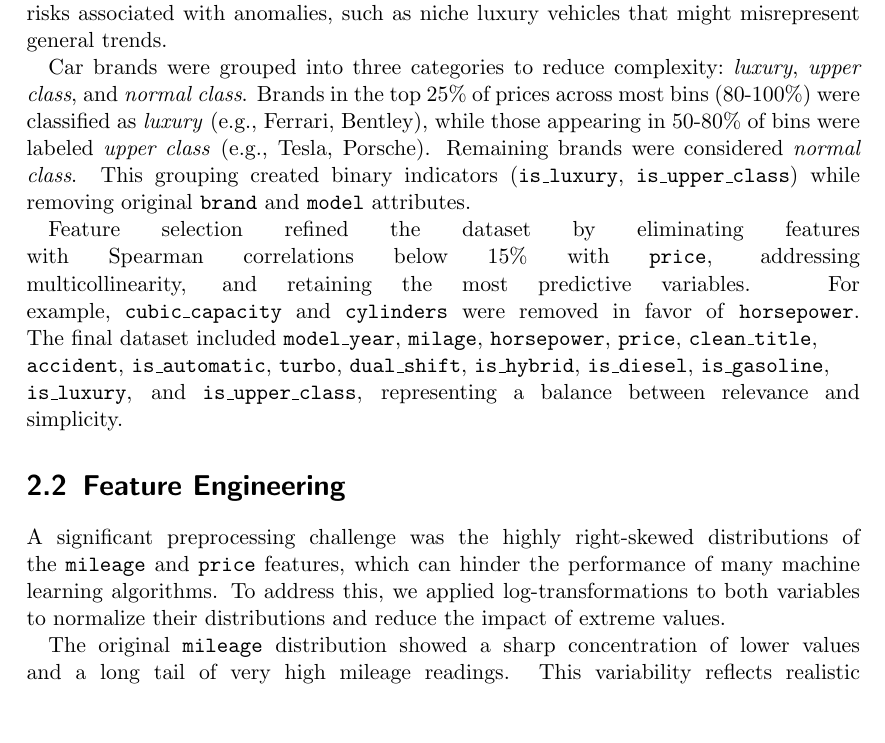
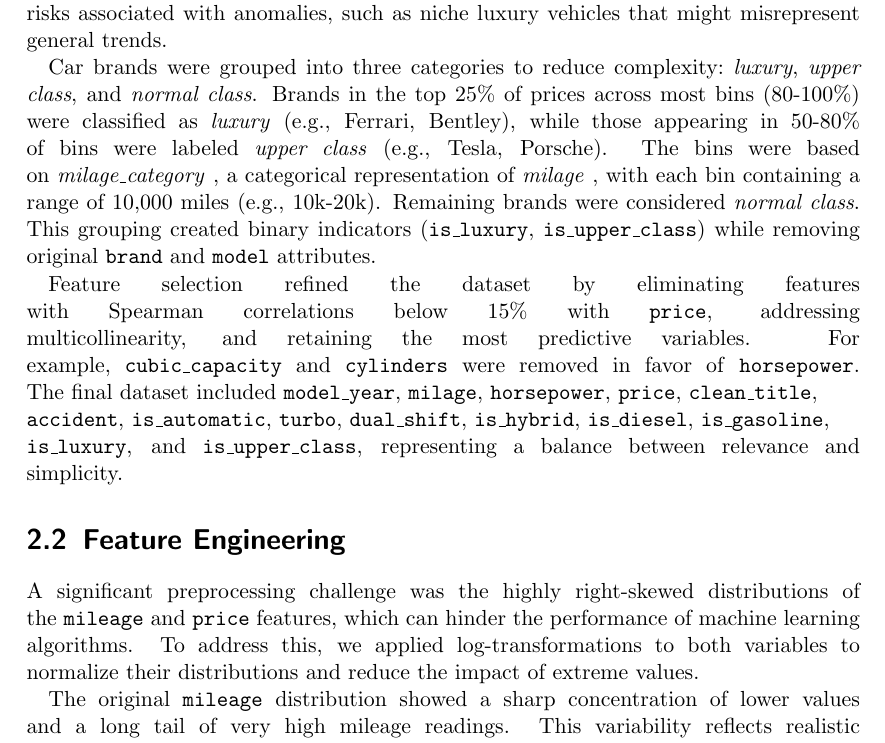
Before and after one commit to Frecherenkel60/RandomForestRangers, a LaTeX thesis (paper/thesis.tex): part of page 4 of 12 before the commit and part of page 4 of 13 after it, cut so that both start at the same text, the shorter picture padded with empty space. The pictures show the PDF file paper/thesis.pdf that the author committed with the source.

Commit message:
fix missing escape

```diff
--- a/paper/thesis.tex
+++ b/paper/thesis.tex
@@ -90,7 +90,7 @@ Missing values were handled using a k-Nearest Neighbors (kNN) imputer for featur
 
 Outlier detection focused on reducing the distortion caused by extreme values. A simpler z-score method was employed to remove rows where the z-score of~\textbf{\texttt{price}}~exceeded 3. This approach preserved statistical integrity while mitigating risks associated with anomalies, such as niche luxury vehicles that might misrepresent general trends.
 
-Car brands were grouped into three categories to reduce complexity:~\emph{luxury},~\emph{upper class}, and~\emph{normal class}. Brands in the top 25\% of prices across most bins (80-100\%) were classified as~\emph{luxury}~(e.g., Ferrari, Bentley), while those appearing in 50-80\% of bins were labeled~\emph{upper class}~(e.g., Tesla, Porsche). The bins were based on~\emph{milage_category}~, a categorical representation of~\emph{milage}~, with each bin containing a range of 10,000 miles (e.g., 10k-20k). Remaining brands were considered~\emph{normal class}. This grouping created binary indicators (\textbf{\texttt{is\_luxury}},~\textbf{\texttt{is\_upper\_class}}) while removing original~\textbf{\texttt{brand}}~and~\textbf{\texttt{model}}~attributes.
+Car brands were grouped into three categories to reduce complexity:~\emph{luxury},~\emph{upper class}, and~\emph{normal class}. Brands in the top 25\% of prices across most bins (80-100\%) were classified as~\emph{luxury}~(e.g., Ferrari, Bentley), while those appearing in 50-80\% of bins were labeled~\emph{upper class}~(e.g., Tesla, Porsche). The bins were based on~\emph{milage\_category}~, a categorical representation of~\emph{milage}~, with each bin containing a range of 10,000 miles (e.g., 10k-20k). Remaining brands were considered~\emph{normal class}. This grouping created binary indicators (\textbf{\texttt{is\_luxury}},~\textbf{\texttt{is\_upper\_class}}) while removing original~\textbf{\texttt{brand}}~and~\textbf{\texttt{model}}~attributes.
 
 Feature selection refined the dataset by eliminating features with Spearman correlations below 15\% with~\textbf{\texttt{price}}, addressing multicollinearity, and retaining the most predictive variables. For example,~\textbf{\texttt{cubic\_capacity}}~and~\textbf{\texttt{cylinders}}~were removed in favor of~\textbf{\texttt{horsepower}}. The final dataset included~\textbf{\texttt{model\_year}},~\textbf{\texttt{milage}},~\textbf{\texttt{horsepower}},~\textbf{\texttt{price}},~\textbf{\texttt{clean\_title}},\\~\textbf{\texttt{accident}},~\textbf{\texttt{is\_automatic}},~\textbf{\texttt{turbo}},~\textbf{\texttt{dual\_shift}},~\textbf{\texttt{is\_hybrid}},~\textbf{\texttt{is\_diesel}},~\textbf{\texttt{is\_gasoline}},\\~\textbf{\texttt{is\_luxury}}, and~\textbf{\texttt{is\_upper\_class}}, representing a balance between relevance and simplicity.
 
```
Also changed, not shown: paper/thesis.pdf.
